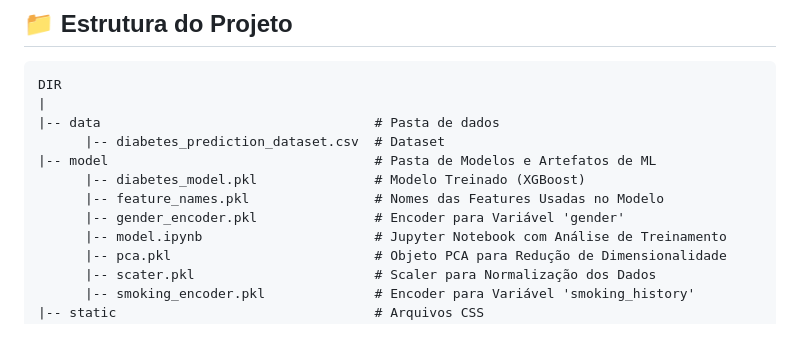
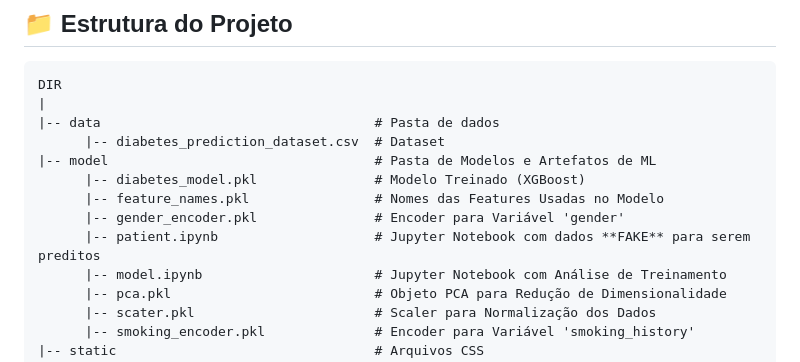
Before and after one commit to Prog-LucasAlves/ML_Cla_Flask, a Markdown page: README.md, the part around the change. Drawn GitHub-style; blank space fills up the shorter version.

```diff
--- a/README.md
+++ b/README.md
@@ -127,6 +127,7 @@ DIR
       |-- diabetes_model.pkl               # Modelo Treinado (XGBoost)
       |-- feature_names.pkl                # Nomes das Features Usadas no Modelo
       |-- gender_encoder.pkl               # Encoder para Variável 'gender'
+      |-- patient.ipynb                    # Jupyter Notebook com dados **FAKE** para serem preditos
       |-- model.ipynb                      # Jupyter Notebook com Análise de Treinamento
       |-- pca.pkl                          # Objeto PCA para Redução de Dimensionalidade
       |-- scater.pkl                       # Scaler para Normalização dos Dados
```
